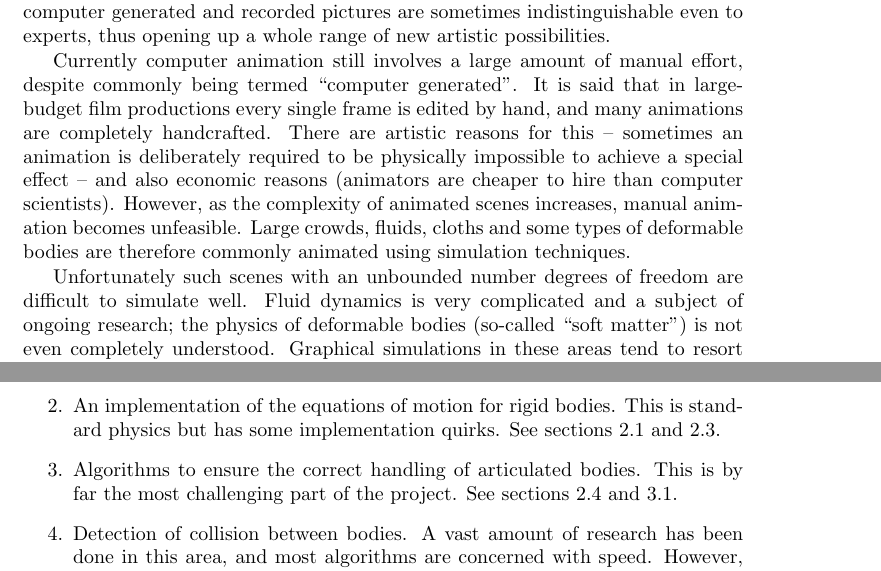
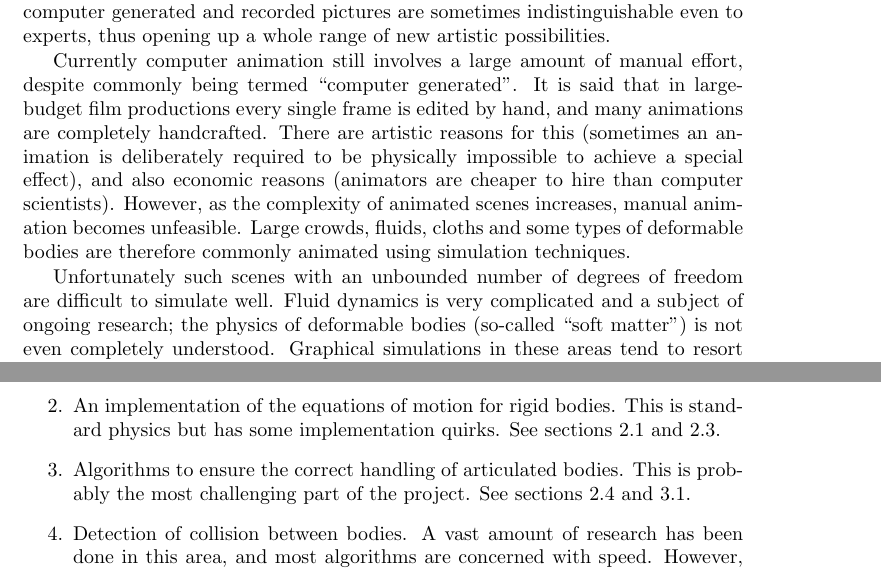
Before and after one commit to ept/maniation, a LaTeX thesis (diss.tex, which reads intro.tex): two parts of pages 7 and 9 of 65, joined at a grey line, cut so that both start at the same text. Compiled offline with LaTeX, dvips and Ghostscript.

Commit message:
Minor changes
git-svn-id: file:///Users/martin/Documents/svnrepo/trunk/martin/text/university/part2project@1542 3ab4d77f-209f-454f-af32-ffe4b78d429c

```diff
--- a/intro.tex
+++ b/intro.tex
@@ -15,13 +15,13 @@ indistinguishable even to experts, thus opening up a whole range of new artistic
 Currently computer animation still involves a large amount of manual effort, despite commonly
 being termed ``computer generated''. It is said that in large-budget film productions every single
 frame is edited by hand, and many animations are completely handcrafted. There are artistic
-reasons for this~-- sometimes an animation is deliberately required to be physically impossible
-to achieve a special effect~-- and also economic reasons (animators are cheaper to hire than
+reasons for this (sometimes an animation is deliberately required to be physically impossible
+to achieve a special effect), and also economic reasons (animators are cheaper to hire than
 computer scientists). However, as the complexity of animated scenes increases, manual animation
 becomes unfeasible. Large crowds, fluids, cloths and some types of deformable bodies are therefore
 commonly animated using simulation techniques.
 
-Unfortunately such scenes with an unbounded number degrees of freedom are difficult to simulate
+Unfortunately such scenes with an unbounded number of degrees of freedom are difficult to simulate
 well. Fluid dynamics is very complicated and a subject of ongoing research; the physics of
 deformable bodies (so-called ``soft matter'') is not even completely understood. Graphical
 simulations in these areas tend to resort to means which look good but are physically meaningless.
@@ -108,7 +108,7 @@ initial conditions and a set of constraints. Hence this project can be broken in
     section~\ref{solvingODEs}.
 \item An implementation of the equations of motion for rigid bodies. This is standard physics but
     has some implementation quirks. See sections~\ref{rigidBodyDynamics} and~\ref{quaternions}.
-\item Algorithms to ensure the correct handling of articulated bodies. This is by far the most
+\item Algorithms to ensure the correct handling of articulated bodies. This is probably the most
     challenging part of the project. See sections~\ref{constraints} and~\ref{articulatedBodies}.
 \item Detection of collision between bodies. A vast amount of research has been done in this area,
     and most algorithms are concerned with speed. However, since run-time efficiency is not my
```
